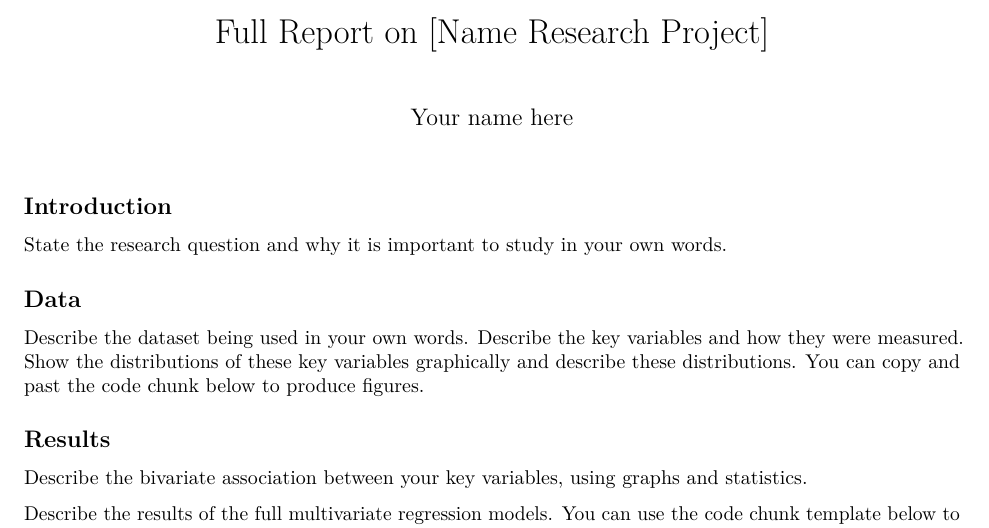
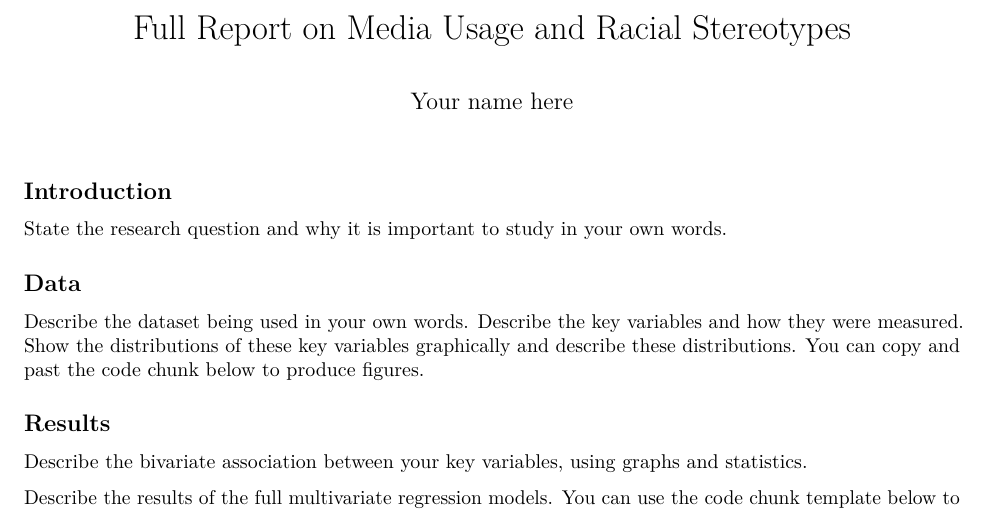
Before and after one commit to AaronGullickson/piat_stereotypes_media, an R Markdown document (full_report.Rmd): part of the page, cut at the place of the change. Rendered offline with R 4.5, knitr and Pandoc, then LaTeX, with nearby package versions.

Commit message:
Add project information and data

```diff
--- a/full_report.Rmd
+++ b/full_report.Rmd
@@ -1,5 +1,5 @@
 ---
-title: "Full Report on [Name Research Project]"
+title: "Full Report on Media Usage and Racial Stereotypes"
 author: "Your name here"
 output: pdf_document
 ---
```
Also changed, not shown: README.md, input/README.md, input/anes.RData (added).
